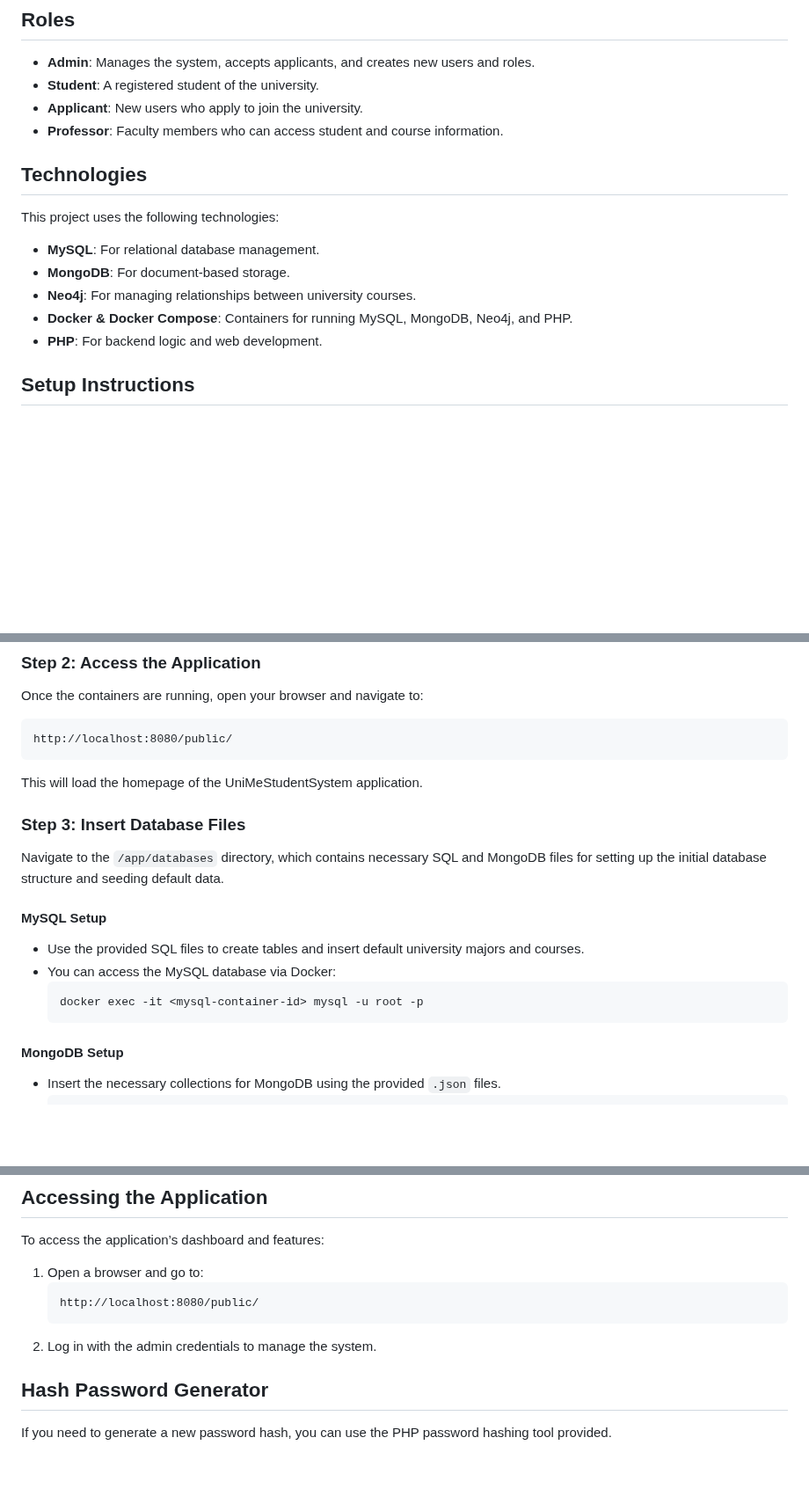
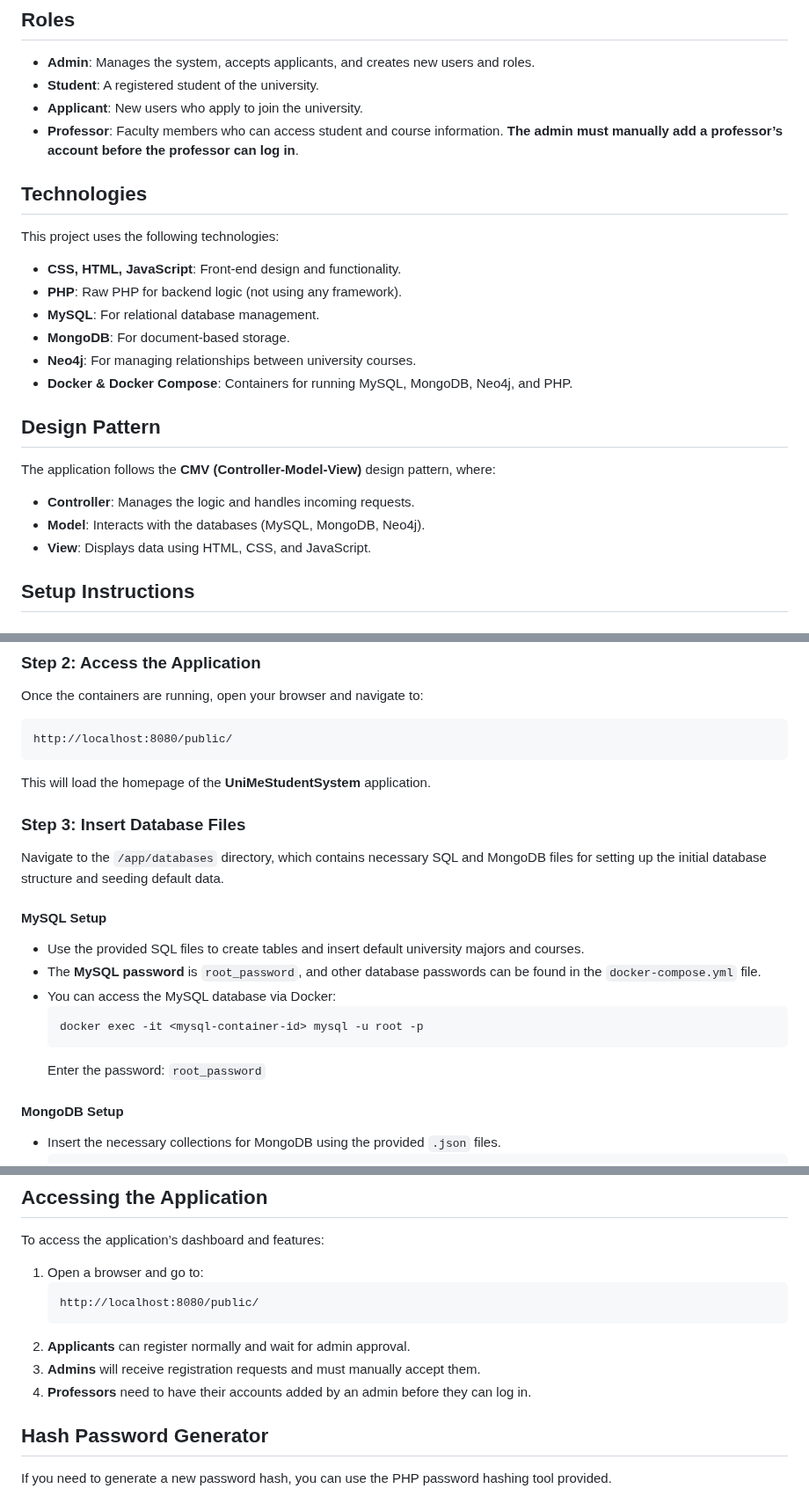
Before and after one commit to StealthMoud/UniMeStudentSystemProject, a Markdown page: README.md, 3 parts joined by grey strips. Shown at 88% size. GitHub-like rendering; blank space fills up the shorter version.

````diff
--- a/README.md
+++ b/README.md
@@ -28,15 +29,22 @@ Admins have the ability to accept applicants, create new roles, and manage users
 - **Admin**: Manages the system, accepts applicants, and creates new users and roles.
 - **Student**: A registered student of the university.
 - **Applicant**: New users who apply to join the university.
-- **Professor**: Faculty members who can access student and course information.
+- **Professor**: Faculty members who can access student and course information. **The admin must manually add a professor’s account before the professor can log in**.
 
 ## Technologies
 This project uses the following technologies:
+- **CSS, HTML, JavaScript**: Front-end design and functionality.
+- **PHP**: Raw PHP for backend logic (not using any framework).
 - **MySQL**: For relational database management.
 - **MongoDB**: For document-based storage.
 - **Neo4j**: For managing relationships between university courses.
 - **Docker & Docker Compose**: Containers for running MySQL, MongoDB, Neo4j, and PHP.
-- **PHP**: For backend logic and web development.
+
+## Design Pattern
+The application follows the **CMV (Controller-Model-View)** design pattern, where:
+- **Controller**: Manages the logic and handles incoming requests.
+- **Model**: Interacts with the databases (MySQL, MongoDB, Neo4j).
+- **View**: Displays data using HTML, CSS, and JavaScript.
 
 ## Setup Instructions
 
@@ -56,17 +64,19 @@ Once the containers are running, open your browser and navigate to:
 http://localhost:8080/public/
 ```
 
-This will load the homepage of the UniMeStudentSystem application.
+This will load the homepage of the **UniMeStudentSystem** application.
 
 ### Step 3: Insert Database Files
 Navigate to the `/app/databases` directory, which contains necessary SQL and MongoDB files for setting up the initial database structure and seeding default data.
 
 #### MySQL Setup
 - Use the provided SQL files to create tables and insert default university majors and courses.
+- The **MySQL password** is `root_password`, and other database passwords can be found in the `docker-compose.yml` file.
 - You can access the MySQL database via Docker:
   ```bash
   docker exec -it <mysql-container-id> mysql -u root -p
   ```
+  Enter the password: `root_password`
 
 #### MongoDB Setup
 - Insert the necessary collections for MongoDB using the provided `.json` files.
@@ -126,7 +136,9 @@ To access the application’s dashboard and features:
    ```
    http://localhost:8080/public/
    ```
-2. Log in with the admin credentials to manage the system.
+2. **Applicants** can register normally and wait for admin approval.
+3. **Admins** will receive registration requests and must manually accept them.
+4. **Professors** need to have their accounts added by an admin before they can log in.
 
 ## Hash Password Generator
 
````
Also changed, not shown: other parts of README.md (+3 -2 lines).
